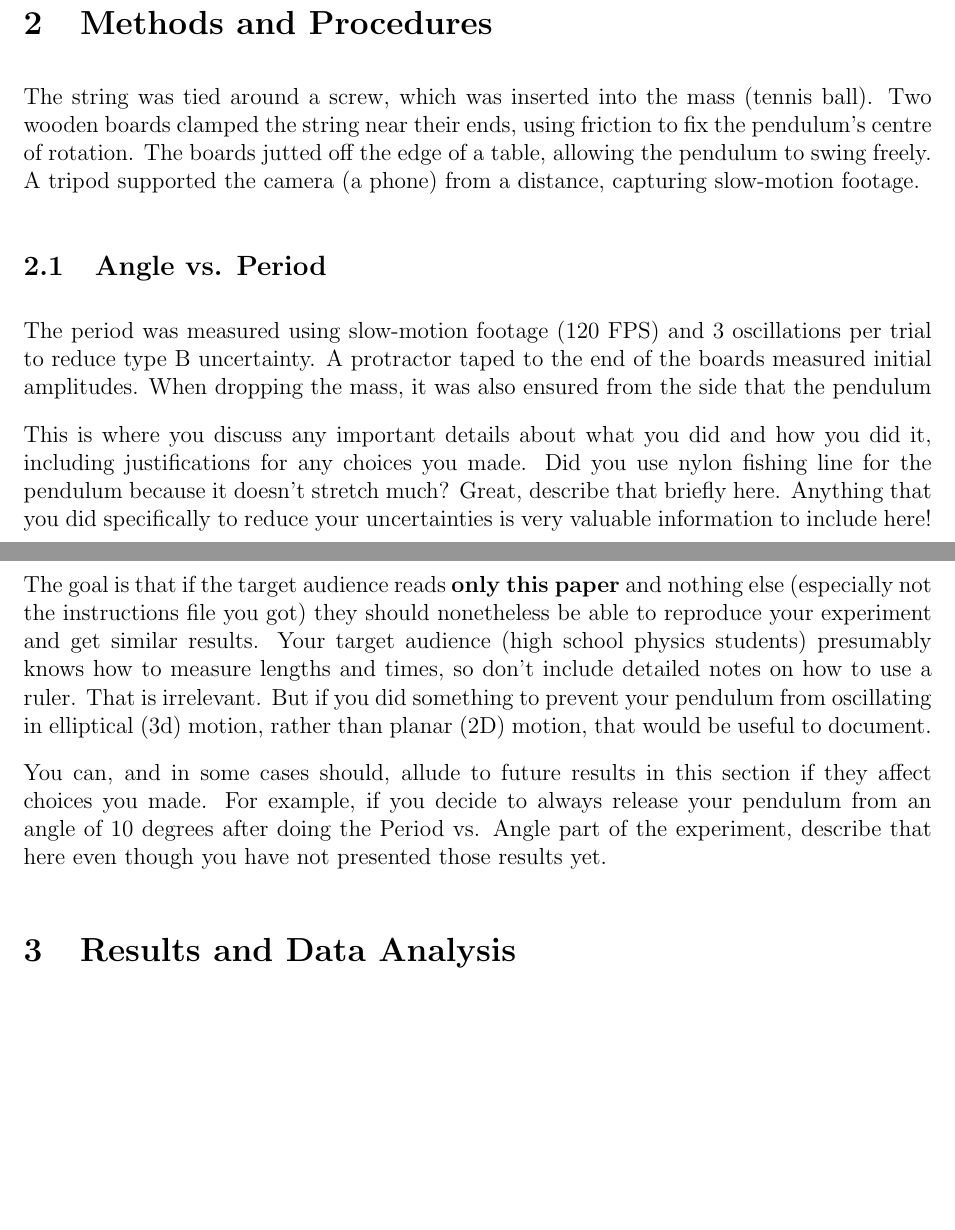
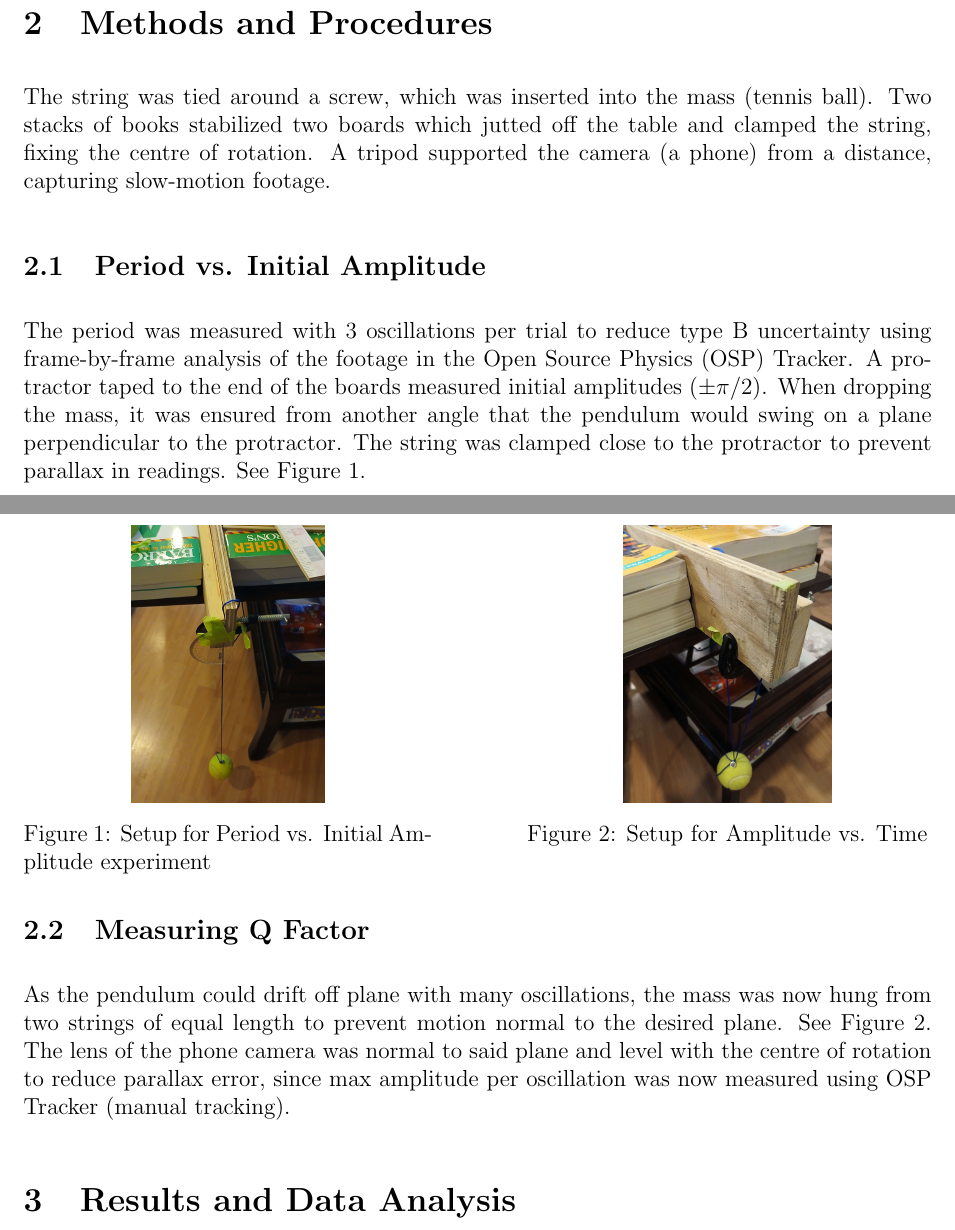
Before and after one commit to planT-444/phy180-pendulum, a LaTeX document (report.tex): two parts of pages 1 and 2 of 5, joined at a grey line, cut so that both start at the same text, the shorter picture padded with empty space. Compiled offline with pdfLaTeX.

Commit message:
progresz.

```diff
--- a/report.tex
+++ b/report.tex
@@ -1,7 +1,9 @@
 \documentclass[12pt]{article}
 \usepackage{graphicx}
+\usepackage{wrapfig}
+\usepackage{subcaption}
 \usepackage{float}
-%\usepackage{wrapfig}
+\usepackage{amsmath}
 \setlength{\textwidth}{6.5in}
 \setlength{\textheight}{9.9in}
 \setlength{\oddsidemargin}{0.0in}
@@ -32,21 +36,34 @@ The rest of your introduction should include an overview of what you did at a hi
 Before you write any paper ever, you need to understand who your target audience is. For this paper, pretend your target audience is a high school physics student. Obviously, your real target audience is the grader, but they will be grading your paper as if they were a high school physics student. This is important as it sets what assumptions you can make about what is common knowledge and what should be assumed to be new to the reader.
 
 \section{Methods and Procedures}
-The string was tied around a screw, which was inserted into the mass (tennis ball).
-Two wooden boards clamped the string near their ends, using friction to fix the pendulum's centre of rotation.
-The boards jutted off the edge of a table, allowing the pendulum to swing freely.
-A tripod supported the camera (a phone) from a distance, capturing slow-motion footage.
+The string was tied around a screw, which was inserted into the mass (tennis ball). Two stacks of books stabilized two boards which jutted off the table and clamped the string, fixing the centre of rotation. A tripod supported the camera (a phone) from a distance, capturing slow-motion footage.
 
-\subsection{Angle vs. Period}
-The period was measured using slow-motion footage (120 FPS) and 3 oscillations per trial to
-reduce type B uncertainty. A protractor taped to the end of the boards measured initial amplitudes.
-When dropping the mass, it was also ensured from the side that the pendulum
+\subsection{Period vs. Initial Amplitude}
 
-This is where you discuss any important details about what you did and how you did it, including justifications for any choices you made. Did you use nylon fishing line for the pendulum because it doesn't stretch much? Great, describe that briefly here. Anything that you did specifically to reduce your uncertainties is very valuable information to include here!
 
-The goal is that if the target audience reads {\bf only this paper} and nothing else (especially not the instructions file you got) they should nonetheless be able to reproduce your experiment and get similar results. Your target audience (high school physics students) presumably knows how to measure lengths and times, so don't include detailed notes on how to use a ruler. That is irrelevant. But if you did something to prevent your pendulum from oscillating in elliptical (3d) motion, rather than planar (2D) motion, that would be useful to document.
 
-You can, and in some cases should, allude to future results in this section if they affect choices you made. For example, if you decide to always release your pendulum from an angle of 10 degrees after doing the Period vs. Angle part of the experiment, describe that here even though you have not presented those results yet.
+The period was measured with 3 oscillations per trial to reduce type B uncertainty using frame-by-frame analysis of the footage in the Open Source Physics (OSP) Tracker. A protractor taped to the end of the boards measured initial amplitudes ($\pm \pi/2$). When dropping the mass, it was ensured from another angle that the pendulum would swing on a plane perpendicular to the protractor. The string was clamped close to the protractor to prevent parallax in readings. See Figure~\ref{fig:setup1}.
+
+\begin{figure}[h]
+    \centering
+    \begin{minipage}[t]{0.45\textwidth}
+        \centering
+        \includegraphics[height=0.2\textheight]{input-files/setup1.jpg}
+        \caption{Setup for Period vs. Initial Amplitude experiment}
+        \label{fig:setup1}
+    \end{minipage}
+    \hfill
+    \begin{minipage}[t]{0.45\textwidth}
+        \centering
+        \includegraphics[height=0.2\textheight]{input-files/setup2.jpg}
+        \caption{Setup for Amplitude vs. Time}
+        \label{fig:setup2}
+    \end{minipage}
+
+\end{figure}
+
+\subsection{Measuring Q Factor}
+As the pendulum could drift off plane with many oscillations, the mass was now hung from two strings of equal length to prevent motion normal to the desired plane. See Figure~\ref{fig:setup2}. The lens of the phone camera was normal to said plane and level with the centre of rotation to reduce parallax error, since max amplitude per oscillation was now measured using OSP Tracker (manual tracking).
 
 \section{Results and Data Analysis}
 
```
Also changed, not shown: output-files/amplitude vs. time.txt (added, +3 -0 lines), output-files/period vs amplitude.txt (added, +4 -0 lines), input-files/setup1.jpg (added), input-files/setup2.jpg (added), output-files/amplitude vs. time.png, output-files/period vs amplitude.png, report.tex (6 more changed lines), 1 other file.
